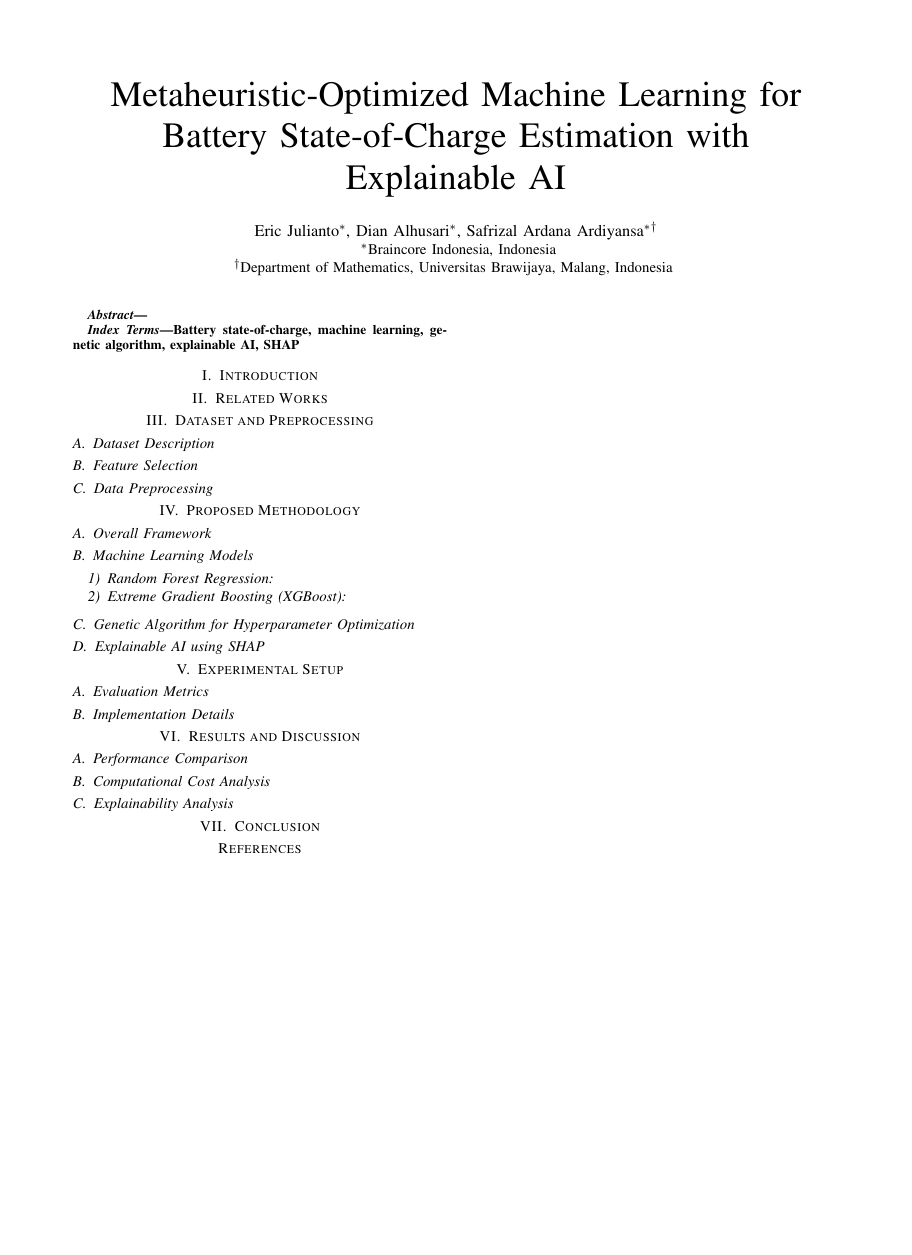
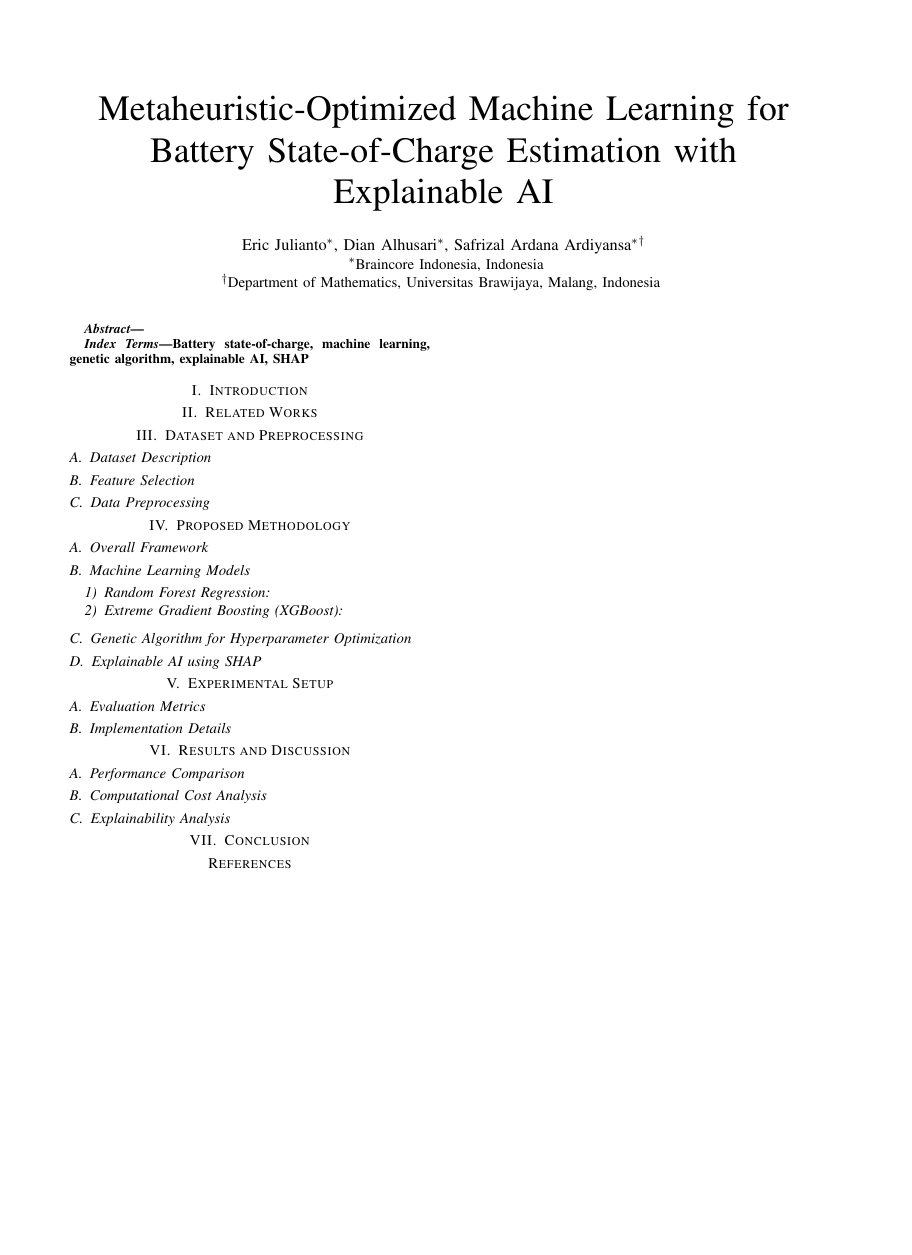
Before and after one commit to Braincore-RnD/starter-template, a LaTeX paper (paper/main.tex): the whole page, the shorter picture padded with empty space. Compiled offline with pdfLaTeX.

Commit message:
fix(paper): update LaTeX settings for EDAS submission compliance

```diff
--- a/paper/main.tex
+++ b/paper/main.tex
@@ -1,4 +1,4 @@
-\documentclass[conference]{IEEEtran}
+\documentclass[conference, a4paper]{IEEEtran}
 \IEEEoverridecommandlockouts
 
 % =========================
@@ -11,7 +11,12 @@
 \usepackage{multirow}
 \usepackage{algorithm}
 \usepackage{algorithmic}
-\usepackage{hyperref}
+% Fix for EDAS: Bookmarks and Links not allowed
+\usepackage[draft]{hyperref}
+% Fix for EDAS: Margins (A4)
+\usepackage[paper=a4paper, top=2cm, bottom=2.7cm, left=1.65cm, right=1.65cm, columnsep=0.25in]{geometry}
+\setlength{\textfloatsep}{5pt plus 1.0pt minus 2.0pt}
+\usepackage{tabularx}
 
 % =========================
 % Title & Author
```
